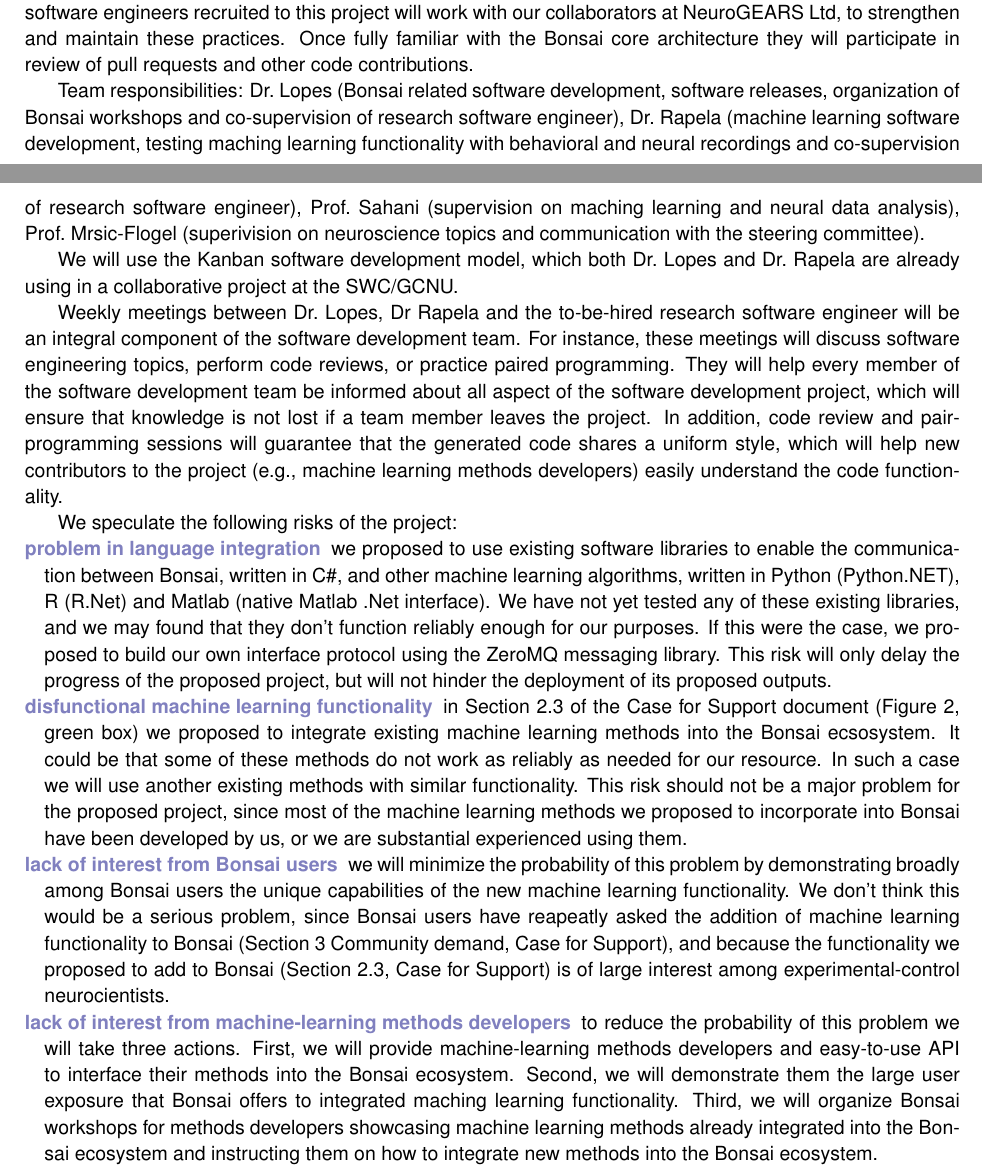
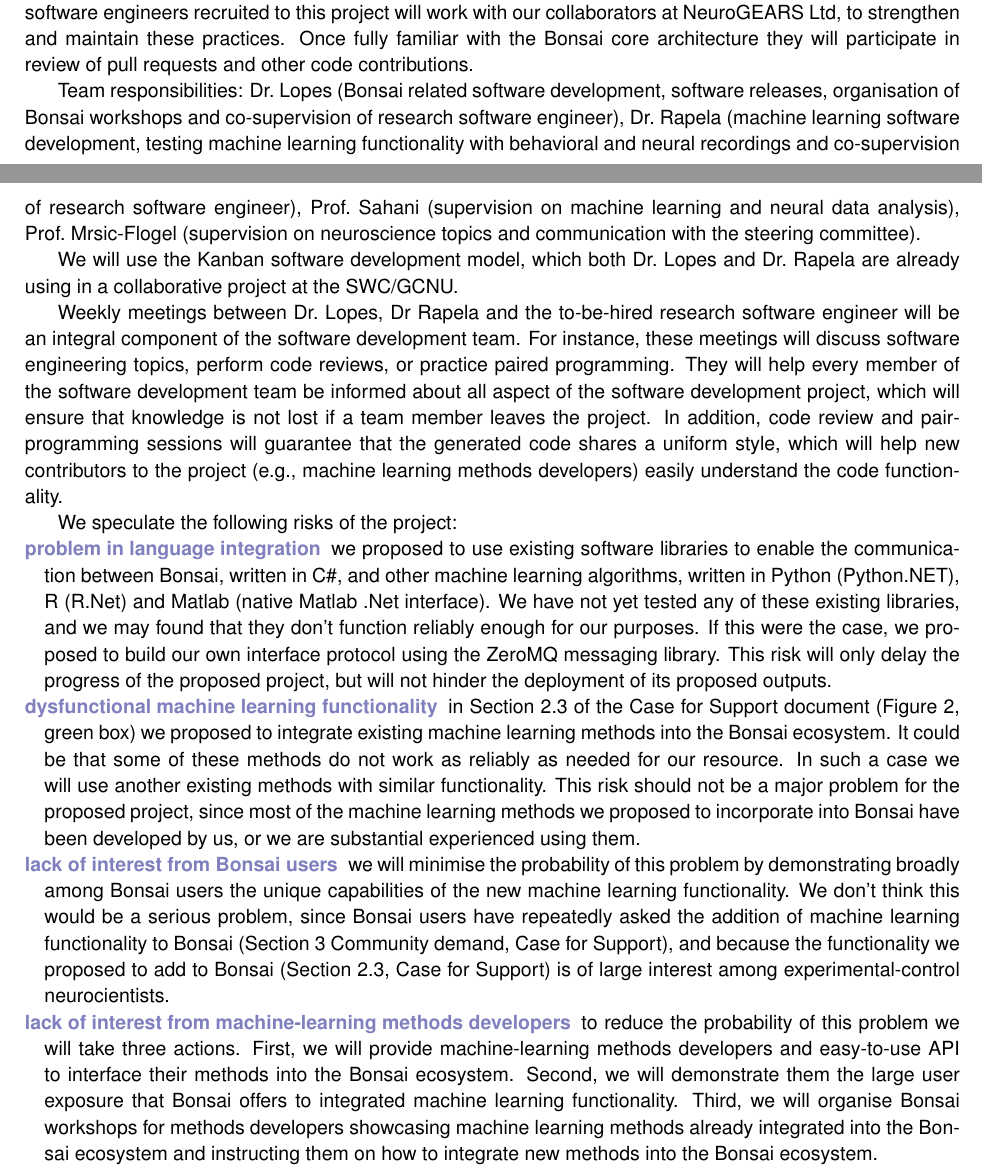
Before and after one commit to joacorapela/BBSRC-BBR2021, a LaTeX document (application/dataManagementPlan_longJR.tex): two parts of pages 1 and 2 of 3, joined at a grey line, cut so that both start at the same text. Compiled offline with pdfLaTeX.

Commit message:
Fixed typos

```diff
--- a/application/dataManagementPlan_longJR.tex
+++ b/application/dataManagementPlan_longJR.tex
@@ -204,11 +204,11 @@
 code contributions.
 
 Team responsibilities: Dr.~Lopes (Bonsai related software development, software
-releases, organization of Bonsai workshops and co-supervision of research
+releases, organisation of Bonsai workshops and co-supervision of research
 software engineer), Dr.~Rapela (machine learning software development, testing
-maching learning functionality with behavioral and neural recordings and
+machine learning functionality with behavioral and neural recordings and
 co-supervision of research software engineer), Prof.~Sahani (supervision on
-maching learning and neural data analysis), Prof.~Mrsic-Flogel (superivision on
+machine learning and neural data analysis), Prof.~Mrsic-Flogel (supervision on
 neuroscience topics and communication with the steering committee).
 
 We will use the Kanban software development model, which both Dr.~Lopes and
@@ -240,9 +240,9 @@
         proposed project, but will not hinder the deployment of its proposed
         outputs.
 
-    \item[disfunctional machine learning functionality] in Section 2.3 of the
+    \item[dysfunctional machine learning functionality] in Section 2.3 of the
         Case for Support document (Figure 2, green box) we proposed to
-        integrate existing machine learning methods into the Bonsai ecsosystem.
+        integrate existing machine learning methods into the Bonsai ecosystem.
         It could be that some of these methods do not work as reliably as
         needed for our resource. In such a case we will use another existing
         methods with similar functionality.  This risk should not be a major
@@ -250,10 +250,10 @@
         methods we proposed to incorporate into Bonsai have been
         developed by us, or we are substantial experienced using them.
 
-    \item[lack of interest from Bonsai users] we will minimize the probability
+    \item[lack of interest from Bonsai users] we will minimise the probability
         of this problem by demonstrating broadly among Bonsai users the unique
         capabilities of the new machine learning functionality.  We don't think
-        this would be a serious problem, since Bonsai users have reapeatly
+        this would be a serious problem, since Bonsai users have repeatedly
         asked the addition of machine learning functionality to Bonsai (Section
         3 Community demand, Case for Support), and because the functionality we
         proposed to add to Bonsai (Section~2.3, Case for Support) is of large
@@ -264,7 +264,7 @@
         will provide machine-learning methods developers and easy-to-use API to
         interface their methods into the Bonsai ecosystem. Second, we will
         demonstrate them the large user exposure that Bonsai offers to
-        integrated maching learning functionality. Third, we will organize
+        integrated machine learning functionality. Third, we will organise
         Bonsai workshops for methods developers showcasing machine learning
         methods already integrated into the Bonsai ecosystem and instructing
         them on how to integrate new methods into the Bonsai ecosystem.
```
Also changed, not shown: application/dataManagementPlan_longJR.tex (6 more changed lines).
